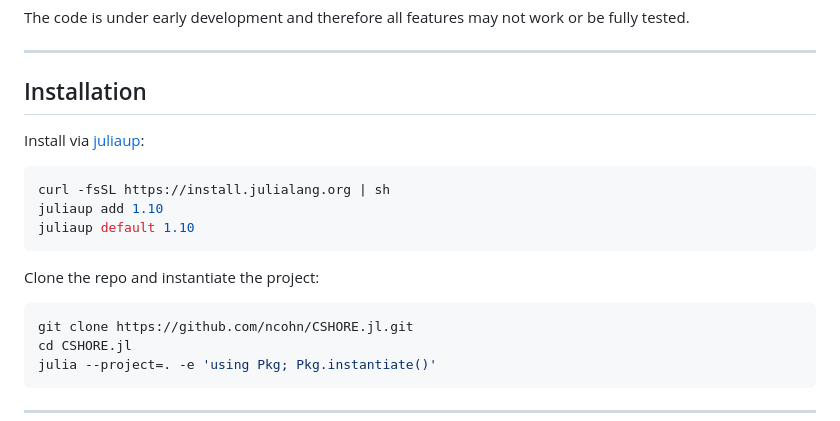
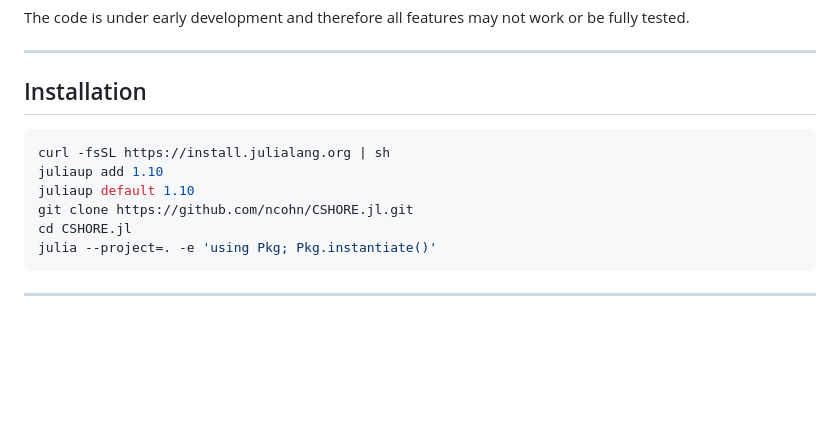
Before and after one commit to erdc/CSHORE.jl, a Markdown page: README.md, the part around the change. GitHub-like rendering; blank space fills up the shorter version.

````diff
--- a/README.md
+++ b/README.md
@@ -12,17 +12,10 @@ The code is under early development and therefore all features may not work or b
 
 ## Installation
 
-Install via [juliaup](https://github.com/JuliaLang/juliaup):
-
 ```bash
 curl -fsSL https://install.julialang.org | sh
 juliaup add 1.10
 juliaup default 1.10
-```
-
-Clone the repo and instantiate the project:
-
-```bash
 git clone https://github.com/ncohn/CSHORE.jl.git
 cd CSHORE.jl
 julia --project=. -e 'using Pkg; Pkg.instantiate()'
````
